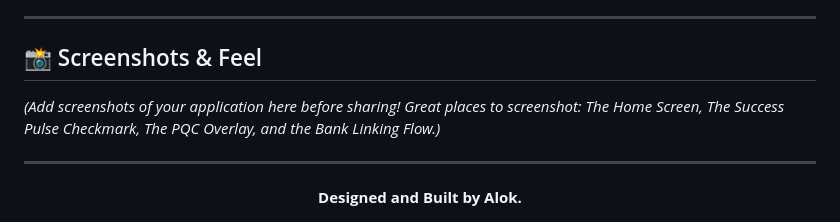
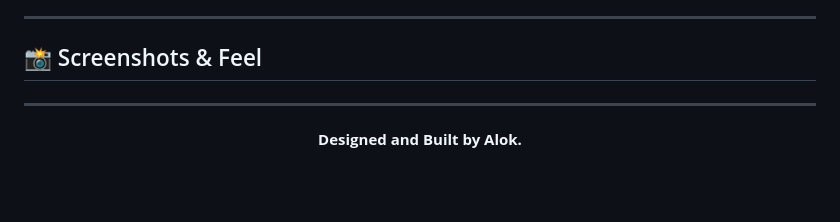
Before and after one commit to alok28757/QuantumPay, a Markdown page: README.md, the part around the change. Rendered like a GitHub page; blank space fills up the shorter version.

```diff
--- a/README.md
+++ b/README.md
@@ -87,7 +87,7 @@ To run QuantumPay locally on your machine:
 
 ## 📸 Screenshots & Feel
 
-*(Add screenshots of your application here before sharing! Great places to screenshot: The Home Screen, The Success Pulse Checkmark, The PQC Overlay, and the Bank Linking Flow.)*
+
 
 ---
 
```
